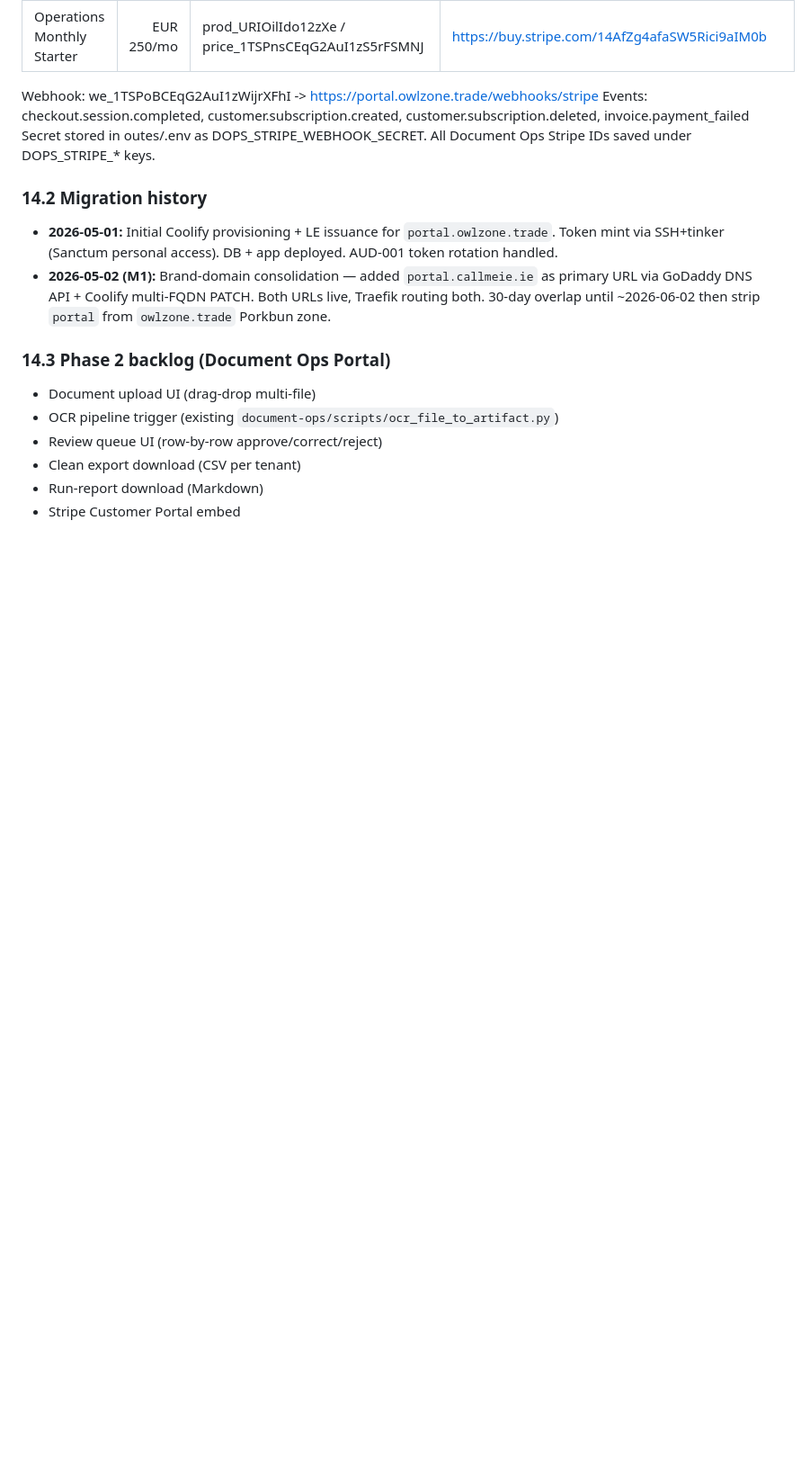
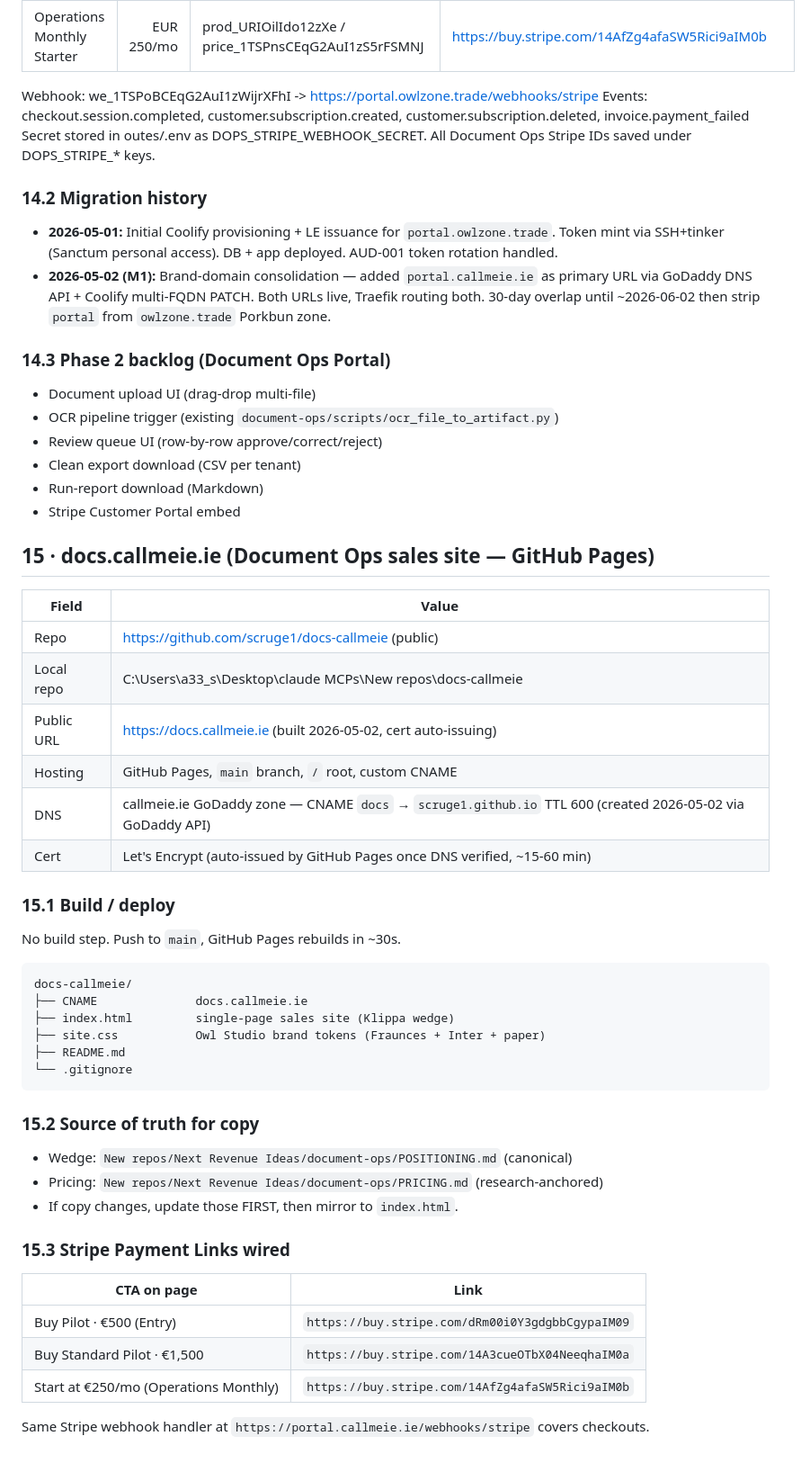
Before and after one commit to scruge1/CallMeIE, a Markdown page: INFRA.md, the part around the change. Shown at 90% size. GitHub-like rendering; blank space fills up the shorter version.

Commit message:
docs(infra): mirror §15 docs.callmeie.ie
Mirror of owl-studio-website-directions §15 per CLAUDE.md
update-both-in-same-commit rule.

````diff
--- a/INFRA.md
+++ b/INFRA.md
@@ -547,3 +547,43 @@ outes/.env as DOPS_STRIPE_WEBHOOK_SECRET. All Document Ops Stripe IDs saved unde
 - Clean export download (CSV per tenant)
 - Run-report download (Markdown)
 - Stripe Customer Portal embed
+
+## 15 · docs.callmeie.ie (Document Ops sales site — GitHub Pages)
+
+| Field | Value |
+|---|---|
+| Repo | https://github.com/scruge1/docs-callmeie (public) |
+| Local repo | C:\Users\a33_s\Desktop\claude MCPs\New repos\docs-callmeie |
+| Public URL | https://docs.callmeie.ie (built 2026-05-02, cert auto-issuing) |
+| Hosting | GitHub Pages, `main` branch, `/` root, custom CNAME |
+| DNS | callmeie.ie GoDaddy zone — CNAME `docs` → `scruge1.github.io` TTL 600 (created 2026-05-02 via GoDaddy API) |
+| Cert | Let's Encrypt (auto-issued by GitHub Pages once DNS verified, ~15-60 min) |
+
+### 15.1 Build / deploy
+
+No build step. Push to `main`, GitHub Pages rebuilds in ~30s.
+
+```
+docs-callmeie/
+├── CNAME              docs.callmeie.ie
+├── index.html         single-page sales site (Klippa wedge)
+├── site.css           Owl Studio brand tokens (Fraunces + Inter + paper)
+├── README.md
+└── .gitignore
+```
+
+### 15.2 Source of truth for copy
+
+- Wedge: `New repos/Next Revenue Ideas/document-ops/POSITIONING.md` (canonical)
+- Pricing: `New repos/Next Revenue Ideas/document-ops/PRICING.md` (research-anchored)
+- If copy changes, update those FIRST, then mirror to `index.html`.
+
+### 15.3 Stripe Payment Links wired
+
+| CTA on page | Link |
+|---|---|
+| Buy Pilot · €500 (Entry) | `https://buy.stripe.com/dRm00i0Y3gdgbbCgypaIM09` |
+| Buy Standard Pilot · €1,500 | `https://buy.stripe.com/14A3cueOTbX04NeeqhaIM0a` |
+| Start at €250/mo (Operations Monthly) | `https://buy.stripe.com/14AfZg4afaSW5Rici9aIM0b` |
+
+Same Stripe webhook handler at `https://portal.callmeie.ie/webhooks/stripe` covers checkouts.
````
